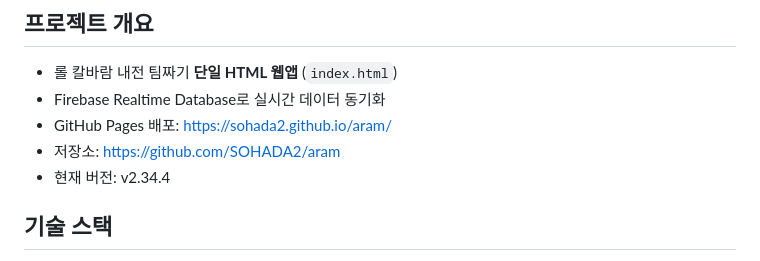
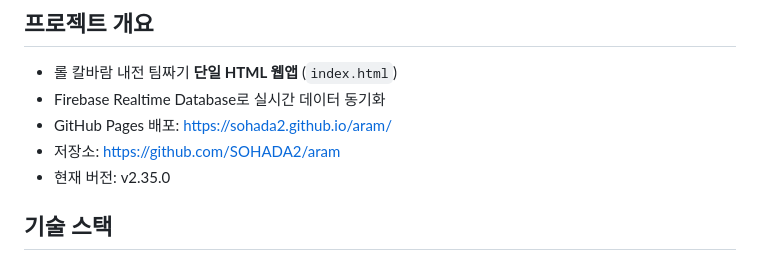
Before and after one commit to SOHADA2/aram, a Markdown page: CLAUDE.md, the part around the change. Drawn GitHub-style.

Commit message:
docs: CLAUDE.md 버전 v2.34.4 → v2.35.0 최신화

```diff
--- a/CLAUDE.md
+++ b/CLAUDE.md
@@ -5,7 +5,7 @@
 - Firebase Realtime Database로 실시간 데이터 동기화
 - GitHub Pages 배포: https://sohada2.github.io/aram/
 - 저장소: https://github.com/SOHADA2/aram
-- 현재 버전: v2.34.4
+- 현재 버전: v2.35.0
 
 ## 기술 스택
 - **순수 HTML/CSS/JS** (프레임워크·빌드 없음, 파일 1개)
```
